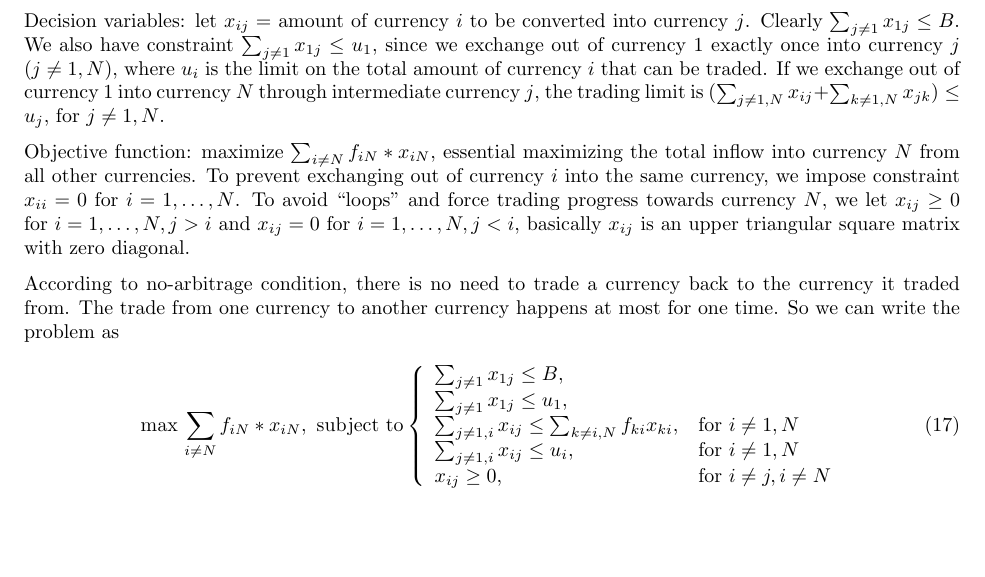
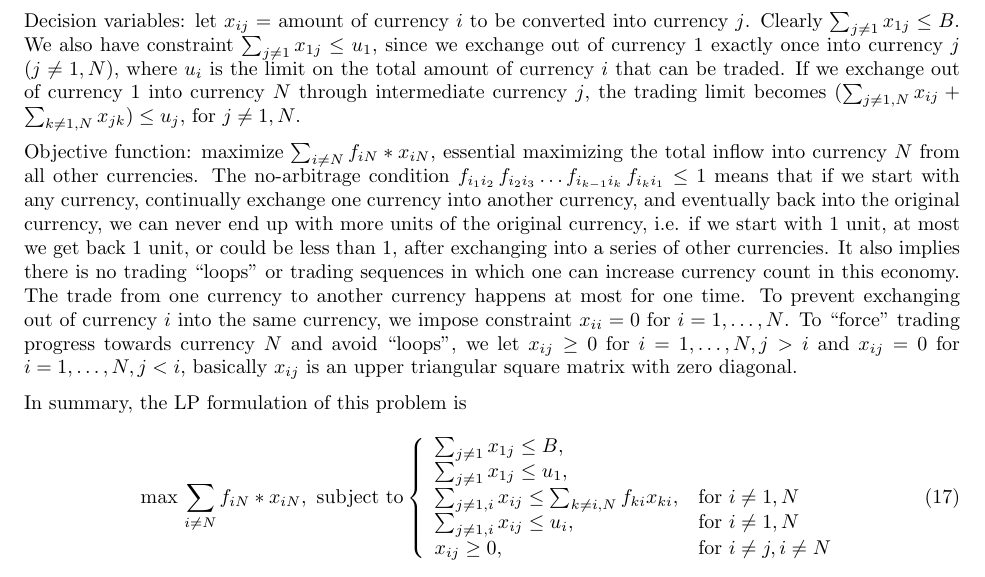
Before and after one commit to jjusuf/MTH-9842, a LaTeX problem sheet (HW2/main.tex): part of page 3 of 3, cut so that both start at the same text. Compiled offline with pdfLaTeX.

Commit message:
consider no-arbitrage condition

```diff
--- a/HW2/main.tex
+++ b/HW2/main.tex
@@ -187,19 +189,29 @@ constraint $\sum_{j\not= 1}x_{1j}\leq u_1$, since we exchange out of
 currency 1 exactly once into currency $j$ ($j \not= 1,N$),
 where $u_i$ is the limit on the total amount of currency $i$ that can be
 traded. If we exchange out of currency 1 into currency $N$ through
-intermediate currency $j$, the trading limit is
+intermediate currency $j$, the trading limit becomes
 $(\sum_{j \not= 1,N}x_{ij} + \sum_{k \not= 1,N}x_{jk}) \leq u_j$, for $j \not= 1,N$.
 
 Objective function: maximize $\sum_{i \not= N} f_{iN} * x_{iN}$, essential
 maximizing the total inflow into currency $N$ from all other currencies.
+The no-arbitrage condition
+$f_{i_1 i_2}\,f_{i_2 i_3}\dots f_{i_{k-1} i_k}\,f_{i_k i_1}\leq 1 $ means
+that if we start with any currency, continually exchange one currency into another
+currency, and eventually back into the original currency, we can never end up
+with more units of the original currency, i.e. if we start with 1 unit, at
+most we get back 1 unit, or could be less than 1, after exchanging into a series of
+other currencies. It also implies there is no trading ``loops'' or trading
+sequences in which one can increase currency count in this economy.
+The trade from one currency to another currency happens at most for one time.
 To prevent exchanging out of currency $i$ into the same currency,
-we impose constraint $x_{ii}=0$ for $i=1,\dots,N$. To avoid ``loops''
-and force trading progress towards currency $N$, we let
+we impose constraint $x_{ii}=0$ for $i=1,\dots,N$. To
+``force'' trading progress towards currency $N$ and avoid ``loops'', we let
 $x_{ij}\geq 0$ for $i=1,\dots,N, j>i$ and $x_{ij}=0$ for $i=1,\dots,N, j<i$,
 basically $x_{ij}$ is an upper triangular square matrix with zero diagonal.
 
-According to no-arbitrage condition, there is no need to trade a currency back to
-the currency it traded from. The trade from one currency to another currency happens at most for one time. So we can write the problem as
+% According to no-arbitrage condition, there is no need to trade a
+% currency back to the currency it traded from.
+In summary, the LP formulation of this problem is
 \begin{equation}
 \max \,\sum_{i \not= N} f_{iN} * x_{iN}, \text{ subject to}
 \left\{
```
Also changed, not shown: HW2/main.tex (4 more changed lines).
